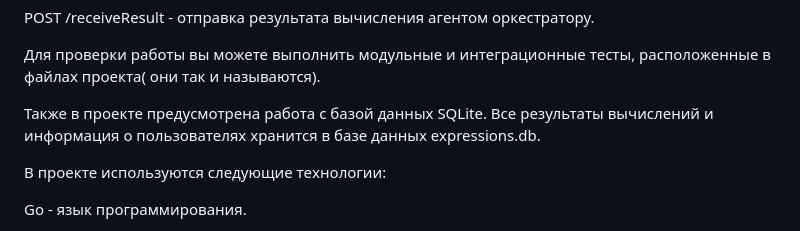
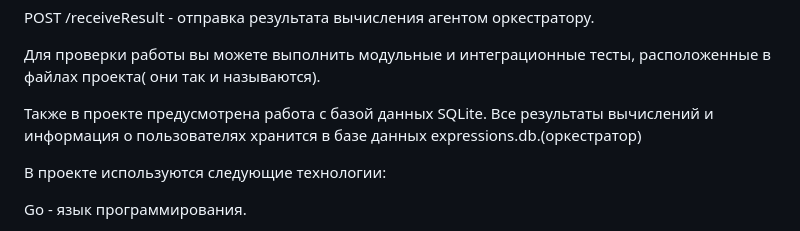
Before and after one commit to Rashid22323/Yandex-canculator, a Markdown page: README.md, the part around the change. Drawn GitHub-style.

```diff
--- a/README.md
+++ b/README.md
@@ -45,7 +45,7 @@ POST /receiveResult - отправка результата вычисления
 
 Для проверки работы  вы можете выполнить модульные и интеграционные тесты, расположенные в файлах проекта( они так и называются).
 
-Также в проекте предусмотрена работа с базой данных SQLite. Все результаты вычислений и информация о пользователях хранится в базе данных expressions.db.
+Также в проекте предусмотрена работа с базой данных SQLite. Все результаты вычислений и информация о пользователях хранится в базе данных expressions.db.(оркестратор)
 
 
 В проекте используются следующие технологии:
```
